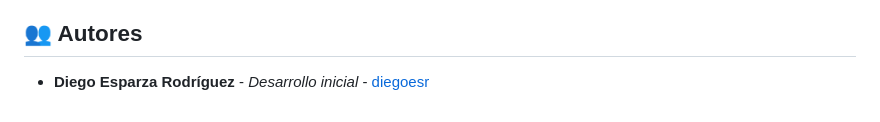
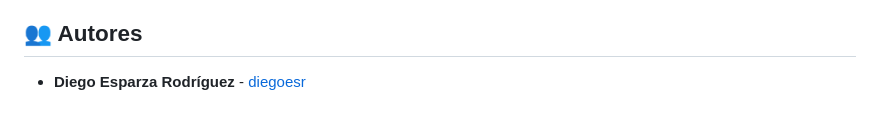
Before and after one commit to diegoesr/HorarioFI, a Markdown page: README.md, the part around the change. Rendered like a GitHub page.

Commit message:
Update author information in README
Removed the role description for Diego Esparza Rodríguez.

```diff
--- a/README.md
+++ b/README.md
@@ -184,4 +184,4 @@ horario-fi/
 
 ## 👥 Autores
 
-- **Diego Esparza Rodríguez** - *Desarrollo inicial* - [diegoesr](https://github.com/diegoesr)
+- **Diego Esparza Rodríguez** - [diegoesr](https://github.com/diegoesr)
```
